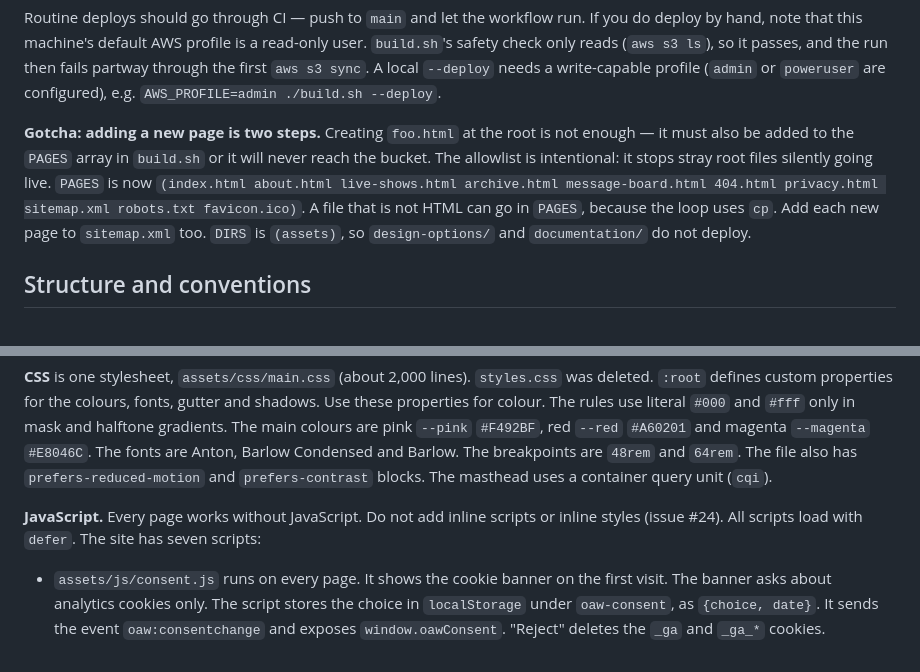
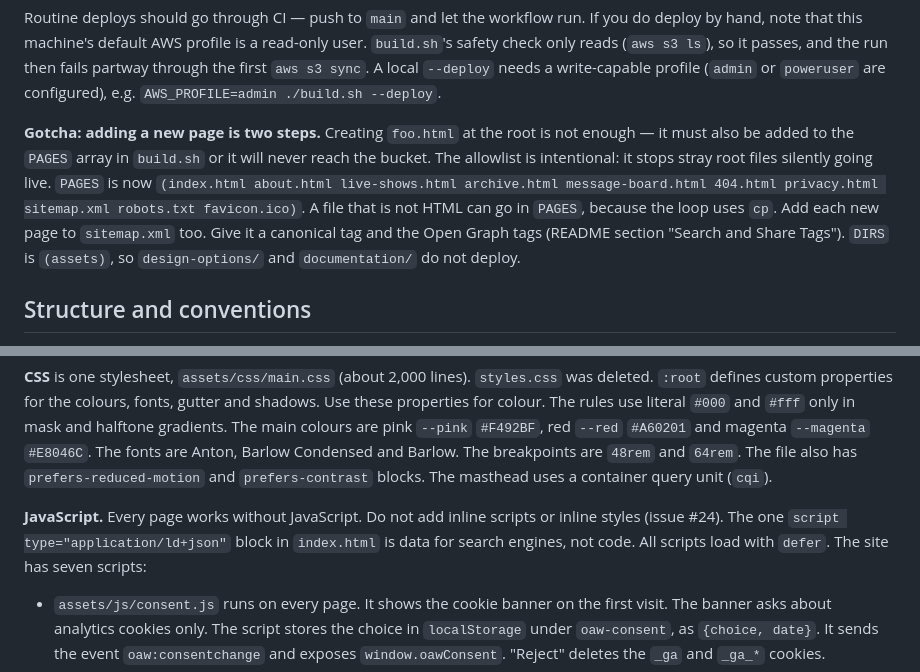
Before and after one commit to dvfrancis/older-and-wider, a Markdown page: CLAUDE.md, 2 parts joined by grey strips. GitHub-like rendering.

```diff
--- a/CLAUDE.md
+++ b/CLAUDE.md
@@ -47,7 +47,7 @@ Four deliberate details in `build.sh` that are easy to break:
 
 Routine deploys should go through CI — push to `main` and let the workflow run. If you do deploy by hand, note that this machine's default AWS profile is a read-only user. `build.sh`'s safety check only reads (`aws s3 ls`), so it passes, and the run then fails partway through the first `aws s3 sync`. A local `--deploy` needs a write-capable profile (`admin` or `poweruser` are configured), e.g. `AWS_PROFILE=admin ./build.sh --deploy`.
 
-**Gotcha: adding a new page is two steps.** Creating `foo.html` at the root is not enough — it must also be added to the `PAGES` array in `build.sh` or it will never reach the bucket. The allowlist is intentional: it stops stray root files silently going live. `PAGES` is now `(index.html about.html live-shows.html archive.html message-board.html 404.html privacy.html sitemap.xml robots.txt favicon.ico)`. A file that is not HTML can go in `PAGES`, because the loop uses `cp`. Add each new page to `sitemap.xml` too. `DIRS` is `(assets)`, so `design-options/` and `documentation/` do not deploy.
+**Gotcha: adding a new page is two steps.** Creating `foo.html` at the root is not enough — it must also be added to the `PAGES` array in `build.sh` or it will never reach the bucket. The allowlist is intentional: it stops stray root files silently going live. `PAGES` is now `(index.html about.html live-shows.html archive.html message-board.html 404.html privacy.html sitemap.xml robots.txt favicon.ico)`. A file that is not HTML can go in `PAGES`, because the loop uses `cp`. Add each new page to `sitemap.xml` too. Give it a canonical tag and the Open Graph tags (README section "Search and Share Tags"). `DIRS` is `(assets)`, so `design-options/` and `documentation/` do not deploy.
 
 ## Structure and conventions
 
@@ -69,7 +69,7 @@ Routine deploys should go through CI — push to `main` and let the workflow run
 
 **CSS** is one stylesheet, `assets/css/main.css` (about 2,000 lines). `styles.css` was deleted. `:root` defines custom properties for the colours, fonts, gutter and shadows. Use these properties for colour. The rules use literal `#000` and `#fff` only in mask and halftone gradients. The main colours are pink `--pink` `#F492BF`, red `--red` `#A60201` and magenta `--magenta` `#E8046C`. The fonts are Anton, Barlow Condensed and Barlow. The breakpoints are `48rem` and `64rem`. The file also has `prefers-reduced-motion` and `prefers-contrast` blocks. The masthead uses a container query unit (`cqi`).
 
-**JavaScript.** Every page works without JavaScript. Do not add inline scripts or inline styles (issue #24). All scripts load with `defer`. The site has seven scripts:
+**JavaScript.** Every page works without JavaScript. Do not add inline scripts or inline styles (issue #24). The one `script type="application/ld+json"` block in `index.html` is data for search engines, not code. All scripts load with `defer`. The site has seven scripts:
 
 - `assets/js/consent.js` runs on every page. It shows the cookie banner on the first visit. The banner asks about analytics cookies only. The script stores the choice in `localStorage` under `oaw-consent`, as `{choice, date}`. It sends the event `oaw:consentchange` and exposes `window.oawConsent`. "Reject" deletes the `_ga` and `_ga_*` cookies.
 - `assets/js/analytics.js` runs on every page, after `consent.js`. It loads Google Analytics only when the choice is "accepted". `GA_MEASUREMENT_ID` is `G-KQEX5744PM`, the same ID as dominicfrancis.co.uk. Filter GA4 reports by hostname to see this site alone.
```
Also changed, not shown: README.md (+27 -3 lines), TESTING.md (+19 -0 lines), assets/images/share-card-v1.jpg (added), 6 other files.
